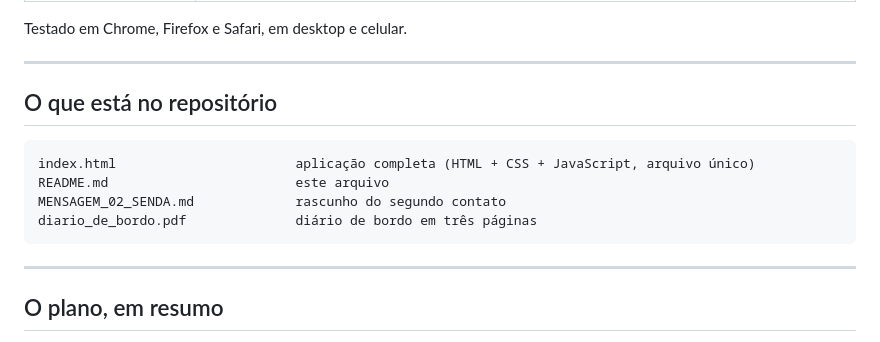
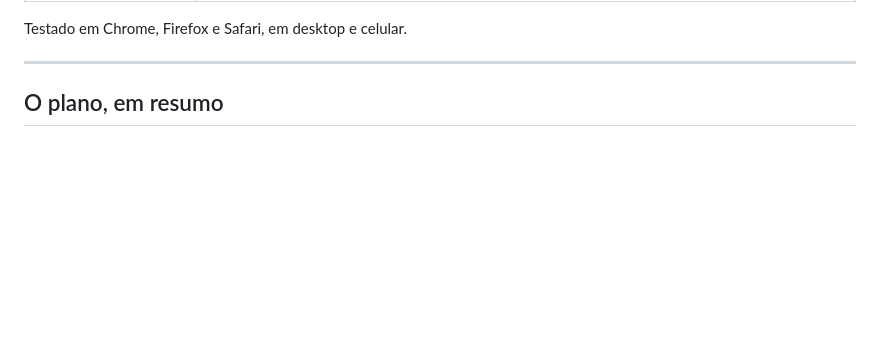
Before and after one commit to dsdanielsilva99-oss/lia-opportunity-manager, a Markdown page: README.md, the part around the change. GitHub-like rendering; blank space fills up the shorter version.

````diff
--- a/README.md
+++ b/README.md
@@ -36,16 +36,6 @@ Testado em Chrome, Firefox e Safari, em desktop e celular.
 
 ---
 
-## O que está no repositório
-
-```
-index.html                       aplicação completa (HTML + CSS + JavaScript, arquivo único)
-README.md                        este arquivo
-MENSAGEM_02_SENDA.md             rascunho do segundo contato
-diario_de_bordo.pdf              diário de bordo em três páginas
-```
-
----
 
 ## O plano, em resumo
 
````
